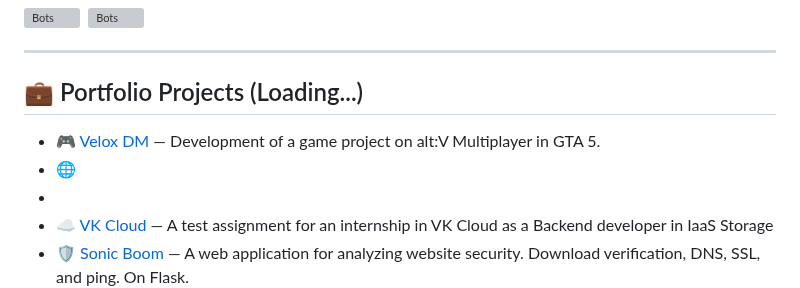
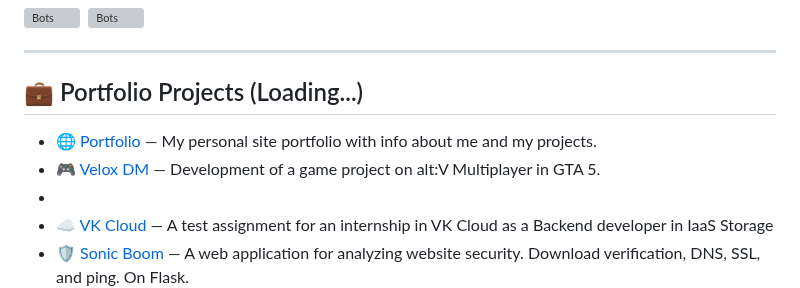
Before and after one commit to HouseMiv/HouseMiv, a Markdown page: README.md, the part around the change. Drawn GitHub-style; grey boxes are pictures that could not be loaded.

```diff
--- a/README.md
+++ b/README.md
@@ -34,8 +34,8 @@
 ---
 
 ## 💼 Portfolio Projects (Loading...)
+- 🌐 [Portfolio]() — My personal site portfolio with info about me and my projects.
 - 🎮 [Velox DM]() — Development of a game project on alt:V Multiplayer in GTA 5.
-- 🌐
 -
 - ☁️ [VK Cloud](https://github.com/HouseMiv/test-vk) — A test assignment for an internship in VK Cloud as a Backend developer in IaaS Storage
 - 🛡️ [Sonic Boom](https://github.com/HouseMiv/SonicBoom) — A web application for analyzing website security. Download verification, DNS, SSL, and ping. On Flask.
```
